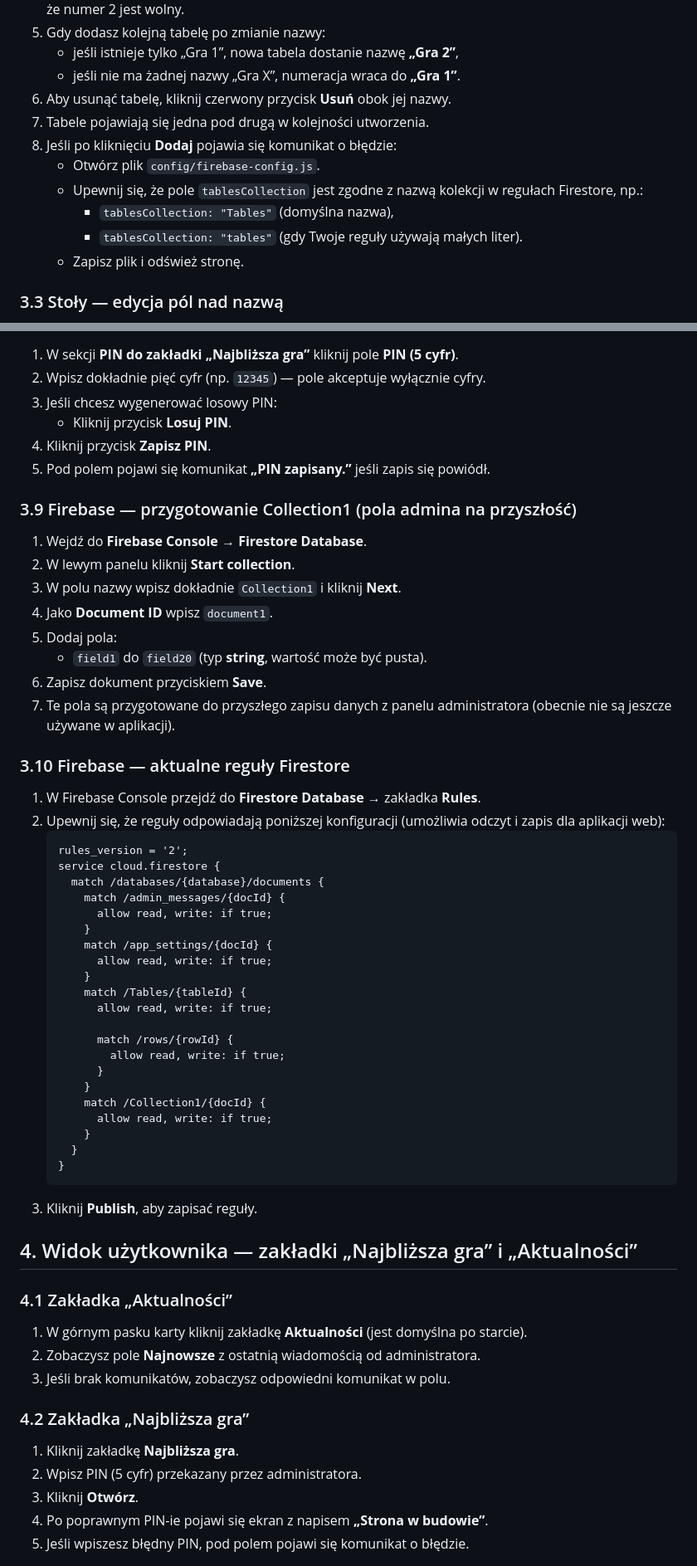
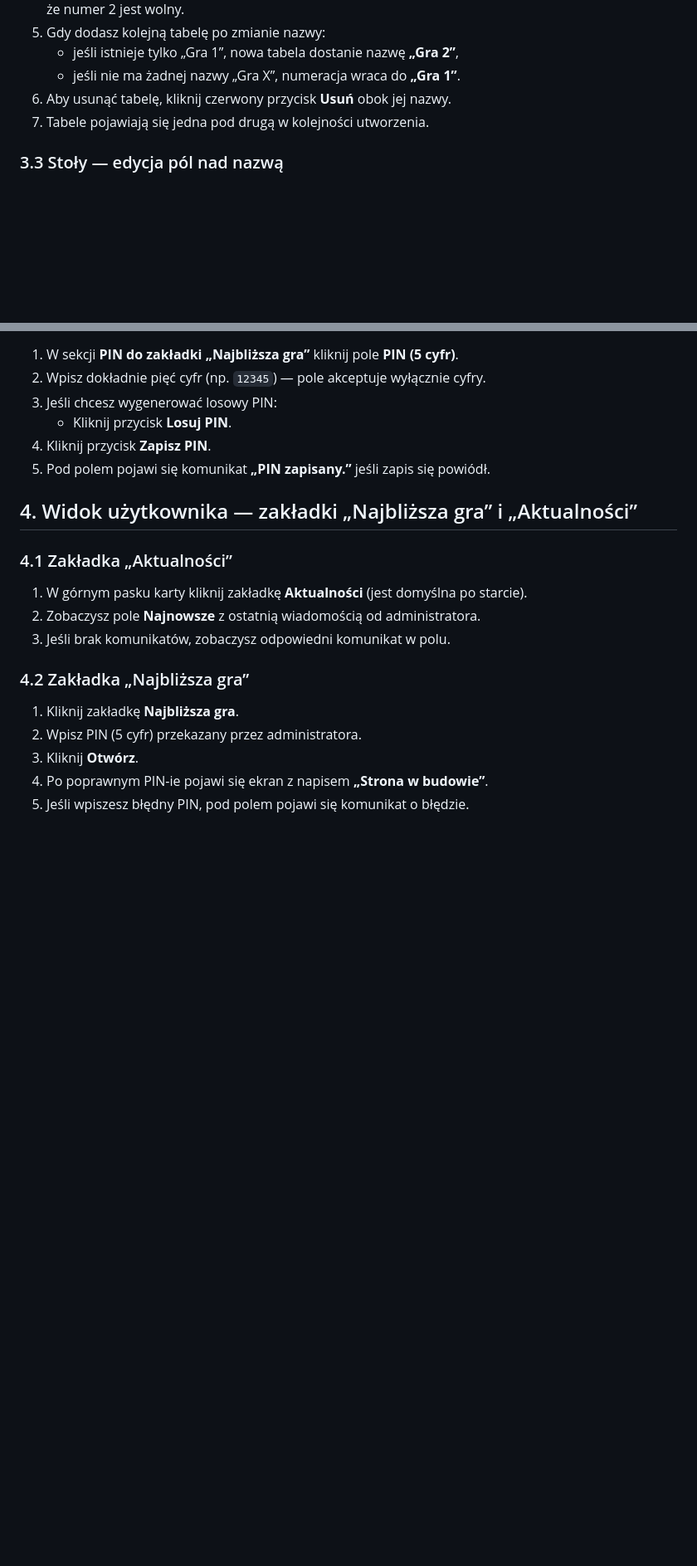
Before and after one commit to CuteLittleGoat/Karty, a Markdown page: docs/README.md, 2 parts joined by grey strips. Shown at 83% size. Drawn GitHub-style; blank space fills up the shorter version.

````diff
--- a/docs/README.md
+++ b/docs/README.md
@@ -41,12 +41,6 @@ Po wejściu na adres z parametrem `?admin=1` zobaczysz sekcję **Stoły** (dodaw
    - jeśli nie ma żadnej nazwy „Gra X”, numeracja wraca do **„Gra 1”**.
 6. Aby usunąć tabelę, kliknij czerwony przycisk **Usuń** obok jej nazwy.
 7. Tabele pojawiają się jedna pod drugą w kolejności utworzenia.
-8. Jeśli po kliknięciu **Dodaj** pojawia się komunikat o błędzie:
-   - Otwórz plik `config/firebase-config.js`.
-   - Upewnij się, że pole `tablesCollection` jest zgodne z nazwą kolekcji w regułach Firestore, np.:
-     - `tablesCollection: "Tables"` (domyślna nazwa),
-     - `tablesCollection: "tables"` (gdy Twoje reguły używają małych liter).
-   - Zapisz plik i odśwież stronę.
 
 ### 3.3 Stoły — edycja pól nad nazwą
 1. Nad nazwą każdej tabeli są dwa pola edytowalne:
@@ -96,44 +90,6 @@ Po wejściu na adres z parametrem `?admin=1` zobaczysz sekcję **Stoły** (dodaw
 4. Kliknij przycisk **Zapisz PIN**.
 5. Pod polem pojawi się komunikat **„PIN zapisany.”** jeśli zapis się powiódł.
 
-### 3.9 Firebase — przygotowanie Collection1 (pola admina na przyszłość)
-1. Wejdź do **Firebase Console** → **Firestore Database**.
-2. W lewym panelu kliknij **Start collection**.
-3. W polu nazwy wpisz dokładnie `Collection1` i kliknij **Next**.
-4. Jako **Document ID** wpisz `document1`.
-5. Dodaj pola:
-   - `field1` do `field20` (typ **string**, wartość może być pusta).
-6. Zapisz dokument przyciskiem **Save**.
-7. Te pola są przygotowane do przyszłego zapisu danych z panelu administratora (obecnie nie są jeszcze używane w aplikacji).
-
-### 3.10 Firebase — aktualne reguły Firestore
-1. W Firebase Console przejdź do **Firestore Database** → zakładka **Rules**.
-2. Upewnij się, że reguły odpowiadają poniższej konfiguracji (umożliwia odczyt i zapis dla aplikacji web):
-   ```
-   rules_version = '2';
-   service cloud.firestore {
-     match /databases/{database}/documents {
-       match /admin_messages/{docId} {
-         allow read, write: if true;
-       }
-       match /app_settings/{docId} {
-         allow read, write: if true;
-       }
-       match /Tables/{tableId} {
-         allow read, write: if true;
-
-         match /rows/{rowId} {
-           allow read, write: if true;
-         }
-       }
-       match /Collection1/{docId} {
-         allow read, write: if true;
-       }
-     }
-   }
-   ```
-3. Kliknij **Publish**, aby zapisać reguły.
-
 ## 4. Widok użytkownika — zakładki „Najbliższa gra” i „Aktualności”
 
 ### 4.1 Zakładka „Aktualności”
````
